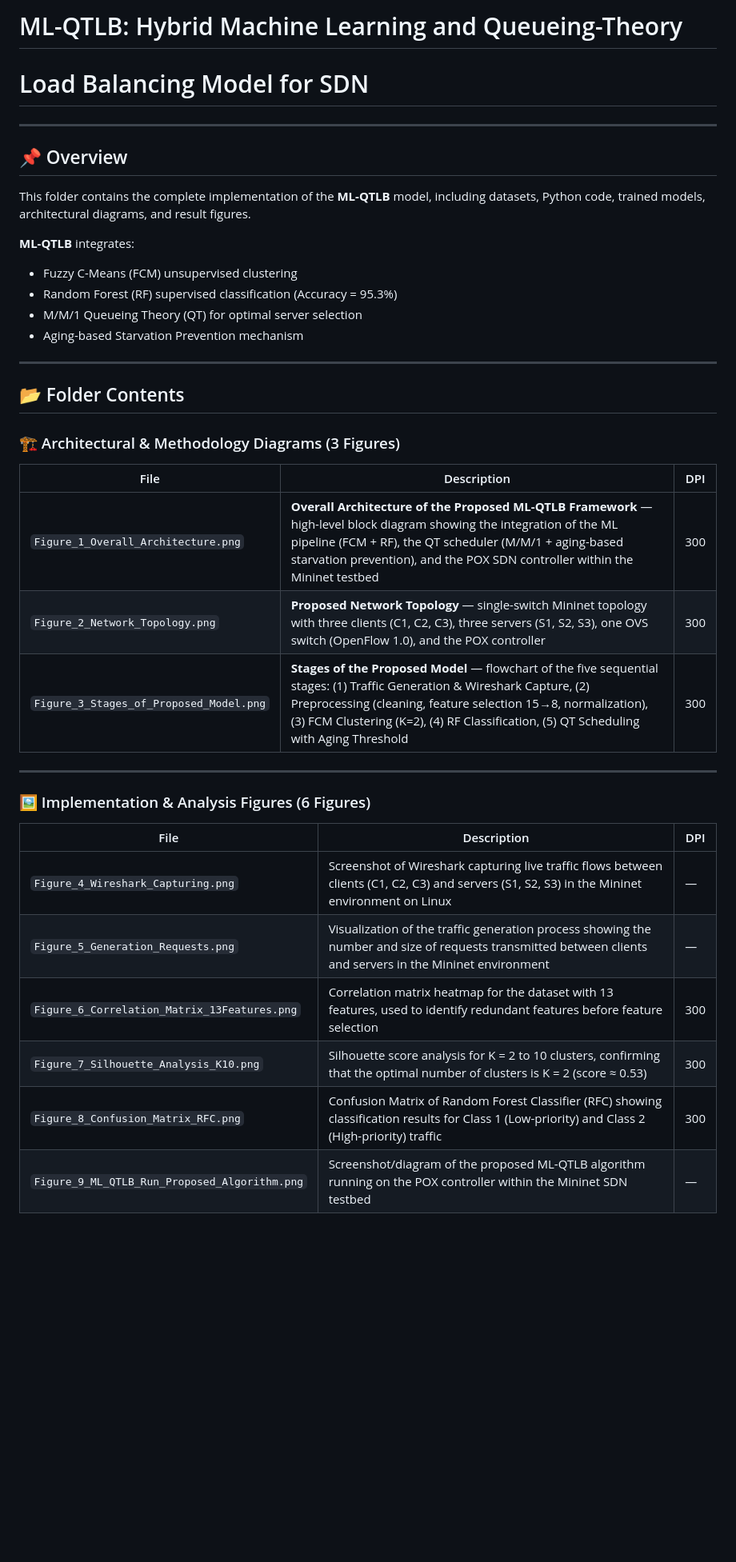
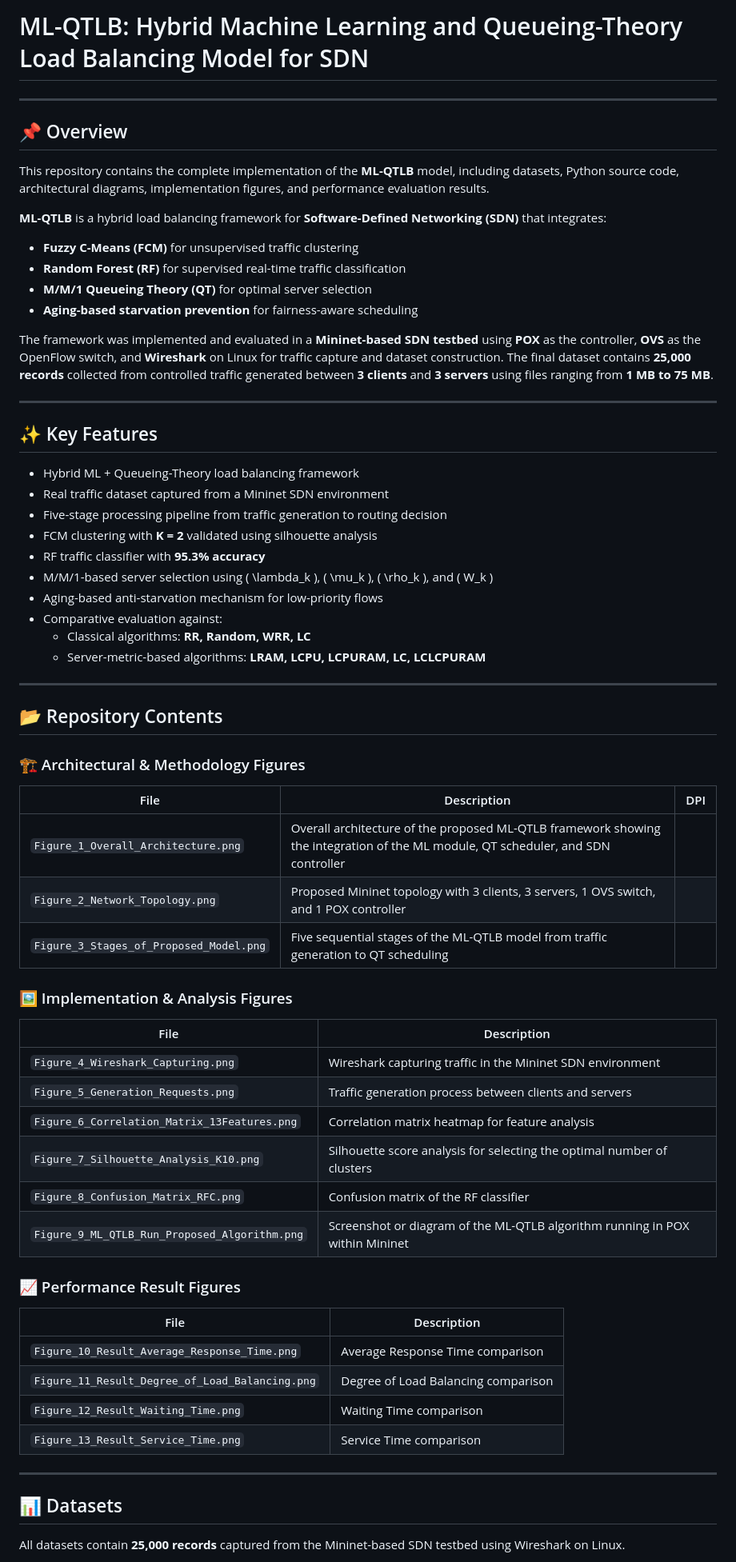
Before and after one commit to maghribalramahi83/sdn-load-balancing, a Markdown page: Proposed ML-QTLB Algorithm/README.md, the part around one of its changes. Shown at 80% size. GitHub-like rendering; blank space fills up the shorter version.

```diff
--- a/Proposed ML-QTLB Algorithm/README.md
+++ b/Proposed ML-QTLB Algorithm/README.md
@@ -1,42 +1,77 @@
-# ML-QTLB: Hybrid Machine Learning and Queueing-Theory
-# Load Balancing Model for SDN
+# ML-QTLB: Hybrid Machine Learning and Queueing-Theory Load Balancing Model for SDN
 
 ---
 
 ## 📌 Overview
 
-This folder contains the complete implementation of the **ML-QTLB** model,
-including datasets, Python code, trained models, architectural diagrams,
-and result figures.
+This repository contains the complete implementation of the **ML-QTLB** model,
+including datasets, Python source code, architectural diagrams, implementation figures,
+and performance evaluation results.
 
-**ML-QTLB** integrates:
-- Fuzzy C-Means (FCM) unsupervised clustering
-- Random Forest (RF) supervised classification (Accuracy = 95.3%)
-- M/M/1 Queueing Theory (QT) for optimal server selection
-- Aging-based Starvation Prevention mechanism
+**ML-QTLB** is a hybrid load balancing framework for **Software-Defined Networking (SDN)** that integrates:
+
+- **Fuzzy C-Means (FCM)** for unsupervised traffic clustering
+- **Random Forest (RF)** for supervised real-time traffic classification
+- **M/M/1 Queueing Theory (QT)** for optimal server selection
+- **Aging-based starvation prevention** for fairness-aware scheduling
+
+The framework was implemented and evaluated in a **Mininet-based SDN testbed**
+using **POX** as the controller, **OVS** as the OpenFlow switch, and
+**Wireshark** on Linux for traffic capture and dataset construction. The final dataset contains
+**25,000 records** collected from controlled traffic generated between **3 clients**
+and **3 servers** using files ranging from **1 MB to 75 MB**.
 
 ---
 
-## 📂 Folder Contents
+## ✨ Key Features
 
-### 🏗️ Architectural & Methodology Diagrams (3 Figures)
+- Hybrid ML + Queueing-Theory load balancing framework
+- Real traffic dataset captured from a Mininet SDN environment
+- Five-stage processing pipeline from traffic generation to routing decision
+- FCM clustering with **K = 2** validated using silhouette analysis
+- RF traffic classifier with **95.3% accuracy**
+- M/M/1-based server selection using \( \lambda_k \), \( \mu_k \), \( \rho_k \), and \( W_k \)
+- Aging-based anti-starvation mechanism for low-priority flows
+- Comparative evaluation against:
+  - Classical algorithms: **RR, Random, WRR, LC**
+  - Server-metric-based algorithms: **LRAM, LCPU, LCPURAM, LC, LCLCPURAM**
+
+---
+
+## 📂 Repository Contents
+
+### 🏗️ Architectural & Methodology Figures
 
 | File | Description | DPI |
 |------|-------------|-----|
-| `Figure_1_Overall_Architecture.png` | **Overall Architecture of the Proposed ML-QTLB Framework** — high-level block diagram showing the integration of the ML pipeline (FCM + RF), the QT scheduler (M/M/1 + aging-based starvation prevention), and the POX SDN controller within the Mininet testbed | 300 |
-| `Figure_2_Network_Topology.png` | **Proposed Network Topology** — single-switch Mininet topology with three clients (C1, C2, C3), three servers (S1, S2, S3), one OVS switch (OpenFlow 1.0), and the POX controller | 300 |
-| `Figure_3_Stages_of_Proposed_Model.png` | **Stages of the Proposed Model** — flowchart of the five sequential stages: (1) Traffic Generation & Wireshark Capture, (2) Preprocessing (cleaning, feature selection 15→8, normalization), (3) FCM Clustering (K=2), (4) RF Classification, (5) QT Scheduling with Aging Threshold | 300 |
+| `Figure_1_Overall_Architecture.png` | Overall architecture of the proposed ML-QTLB framework showing the integration of the ML module, QT scheduler, and SDN controller |
+| `Figure_2_Network_Topology.png` | Proposed Mininet topology with 3 clients, 3 servers, 1 OVS switch, and 1 POX controller |
+| `Figure_3_Stages_of_Proposed_Model.png` | Five sequential stages of the ML-QTLB model from traffic generation to QT scheduling |
+
+### 🖼️ Implementation & Analysis Figures
+
+| File | Description |
+|------|-------------|
+| `Figure_4_Wireshark_Capturing.png` | Wireshark capturing traffic in the Mininet SDN environment |
+| `Figure_5_Generation_Requests.png` | Traffic generation process between clients and servers |
+| `Figure_6_Correlation_Matrix_13Features.png` | Correlation matrix heatmap for feature analysis |
+| `Figure_7_Silhouette_Analysis_K10.png` | Silhouette score analysis for selecting the optimal number of clusters |
+| `Figure_8_Confusion_Matrix_RFC.png` | Confusion matrix of the RF classifier |
+| `Figure_9_ML_QTLB_Run_Proposed_Algorithm.png` | Screenshot or diagram of the ML-QTLB algorithm running in POX within Mininet |
+
+### 📈 Performance Result Figures
+
+| File | Description |
+|------|-------------|
+| `Figure_10_Result_Average_Response_Time.png` | Average Response Time comparison |
+| `Figure_11_Result_Degree_of_Load_Balancing.png` | Degree of Load Balancing comparison |
+| `Figure_12_Result_Waiting_Time.png` | Waiting Time comparison |
+| `Figure_13_Result_Service_Time.png` | Service Time comparison |
 
 ---
 
-### 🖼️ Implementation & Analysis Figures (6 Figures)
+## 📊 Datasets
 
-| File | Description | DPI |
-|------|-------------|-----|
-| `Figure_4_Wireshark_Capturing.png` | Screenshot of Wireshark capturing live traffic flows between clients (C1, C2, C3) and servers (S1, S2, S3) in the Mininet environment on Linux | — |
-| `Figure_5_Generation_Requests.png` | Visualization of the traffic generation process showing the number and size of requests transmitted between clients and servers in the Mininet environment | — |
-| `Figure_6_Correlation_Matrix_13Features.png` | Correlation matrix heatmap for the dataset with 13 features, used to identify redundant features before feature selection | 300 |
-| `Figure_7_Silhouette_Analysis_K10.png` | Silhouette score analysis for K = 2 to 10 clusters, confirming that the optimal number of clusters is K = 2 (score ≈ 0.53) | 300 |
-| `Figure_8_Confusion_Matrix_RFC.png` | Confusion Matrix of Random Forest Classifier (RFC) showing classification results for Class 1 (Low-priority) and Class 2 (High-priority) traffic | 300 |
-| `Figure_9_ML_QTLB_Run_Proposed_Algorithm.png` | Screenshot/diagram of the proposed ML-QTLB algorithm running on the POX controller within the Mininet SDN testbed | — |
+All datasets contain **25,000 records** captured from the Mininet-based SDN testbed
+using Wireshark on Linux.
 
```
Also changed, not shown: other parts of Proposed ML-QTLB Algorithm/README.md (+108 -94 lines).
